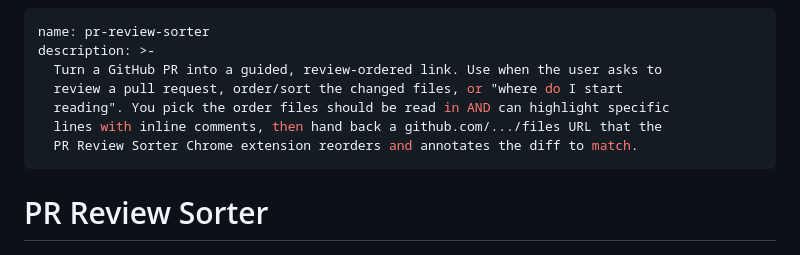
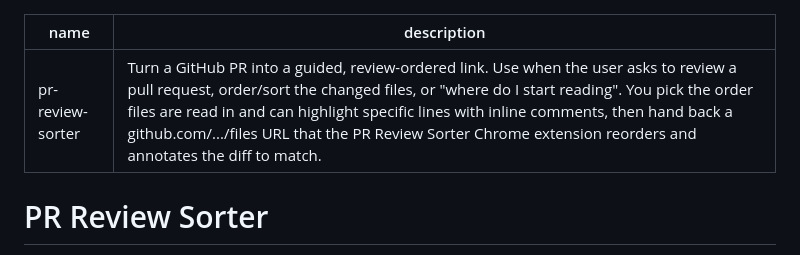
Before and after one commit to BnayaZil/pr-review-sorter, a Markdown page: skills/pr-review-sorter/SKILL.md, the part around one of its changes. Drawn GitHub-style.

```diff
--- a/skills/pr-review-sorter/SKILL.md
+++ b/skills/pr-review-sorter/SKILL.md
@@ -1,11 +1,6 @@
 ---
 name: pr-review-sorter
-description: >-
-  Turn a GitHub PR into a guided, review-ordered link. Use when the user asks to
-  review a pull request, order/sort the changed files, or "where do I start
-  reading". You pick the order files should be read in AND can highlight specific
-  lines with inline comments, then hand back a github.com/.../files URL that the
-  PR Review Sorter Chrome extension reorders and annotates the diff to match.
+description: 'Turn a GitHub PR into a guided, review-ordered link. Use when the user asks to review a pull request, order/sort the changed files, or "where do I start reading". You pick the order files are read in and can highlight specific lines with inline comments, then hand back a github.com/.../files URL that the PR Review Sorter Chrome extension reorders and annotates the diff to match.'
 ---
 
 # PR Review Sorter
```
Also changed, not shown: other parts of skills/pr-review-sorter/SKILL.md (+2 -0 lines), skills/pr-review-sorter/README.md (added, +26 -0 lines).
